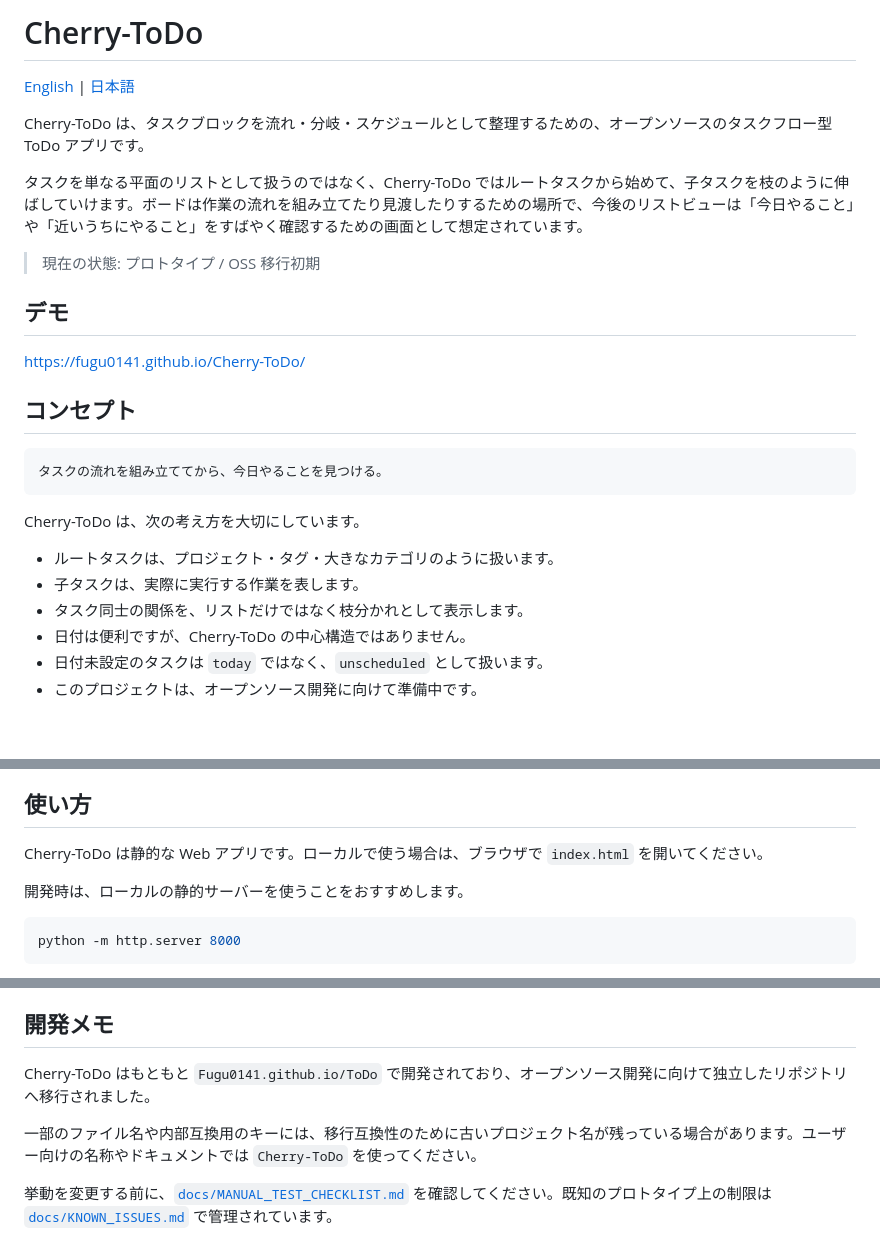
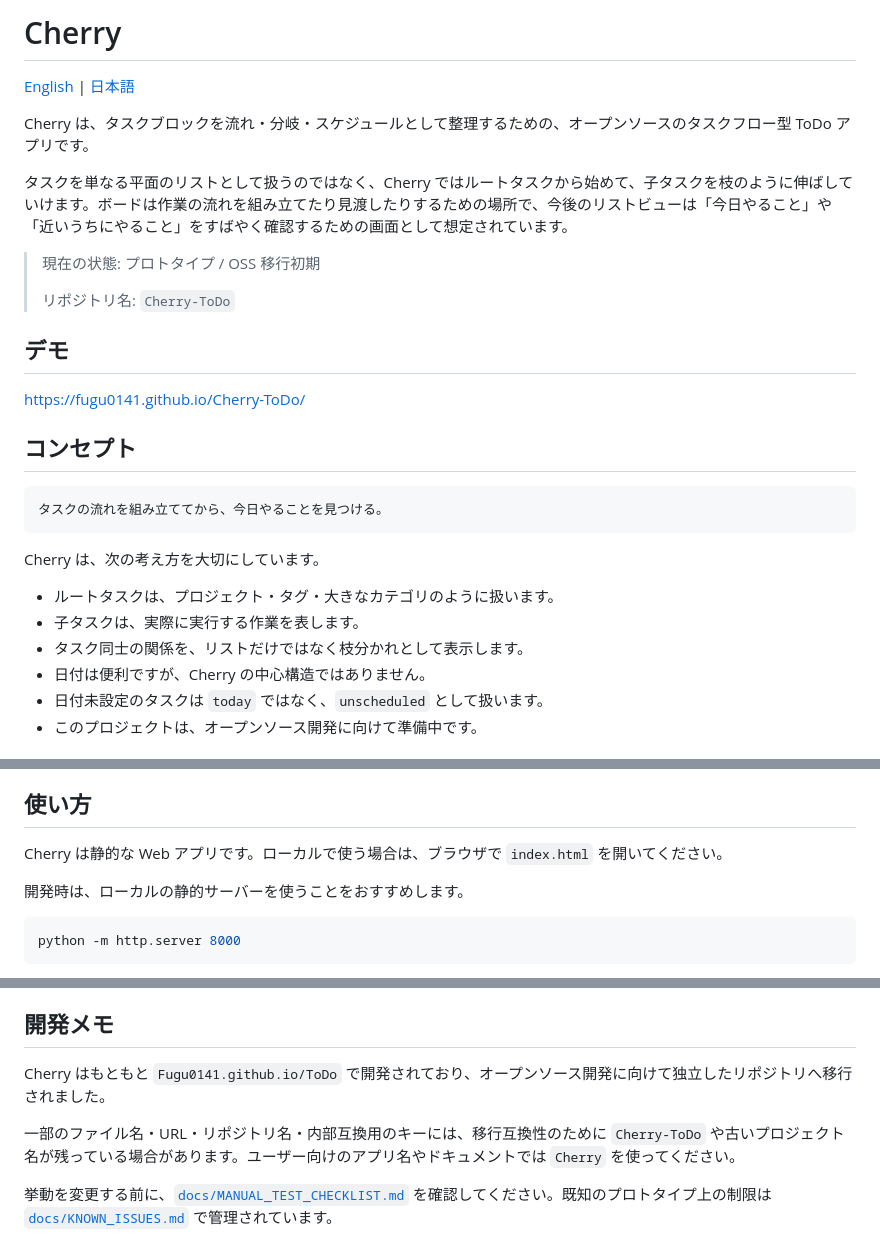
Before and after one commit to Fugu0141/Cherry-ToDo, a Markdown page: README_ja.md, 3 parts joined by grey strips. GitHub-like rendering; blank space fills up the shorter version.

Commit message:
Rename Japanese README app branding to Cherry

````diff
--- a/README_ja.md
+++ b/README_ja.md
@@ -1,12 +1,14 @@
-# Cherry-ToDo
+# Cherry
 
 [English](./README.md) | [日本語](./README_ja.md)
 
-Cherry-ToDo は、タスクブロックを流れ・分岐・スケジュールとして整理するための、オープンソースのタスクフロー型 ToDo アプリです。
+Cherry は、タスクブロックを流れ・分岐・スケジュールとして整理するための、オープンソースのタスクフロー型 ToDo アプリです。
 
-タスクを単なる平面のリストとして扱うのではなく、Cherry-ToDo ではルートタスクから始めて、子タスクを枝のように伸ばしていけます。ボードは作業の流れを組み立てたり見渡したりするための場所で、今後のリストビューは「今日やること」や「近いうちにやること」をすばやく確認するための画面として想定されています。
+タスクを単なる平面のリストとして扱うのではなく、Cherry ではルートタスクから始めて、子タスクを枝のように伸ばしていけます。ボードは作業の流れを組み立てたり見渡したりするための場所で、今後のリストビューは「今日やること」や「近いうちにやること」をすばやく確認するための画面として想定されています。
 
 > 現在の状態: プロトタイプ / OSS 移行初期
+>
+> リポジトリ名: `Cherry-ToDo`
 
 ## デモ
 
@@ -18,12 +20,12 @@ https://fugu0141.github.io/Cherry-ToDo/
 タスクの流れを組み立ててから、今日やることを見つける。
 ```
 
-Cherry-ToDo は、次の考え方を大切にしています。
+Cherry は、次の考え方を大切にしています。
 
 - ルートタスクは、プロジェクト・タグ・大きなカテゴリのように扱います。
 - 子タスクは、実際に実行する作業を表します。
 - タスク同士の関係を、リストだけではなく枝分かれとして表示します。
-- 日付は便利ですが、Cherry-ToDo の中心構造ではありません。
+- 日付は便利ですが、Cherry の中心構造ではありません。
 - 日付未設定のタスクは `today` ではなく、`unscheduled` として扱います。
 - このプロジェクトは、オープンソース開発に向けて準備中です。
 
@@ -57,7 +59,7 @@ Cherry-ToDo は、次の考え方を大切にしています。
 
 ## 使い方
 
-Cherry-ToDo は静的な Web アプリです。ローカルで使う場合は、ブラウザで `index.html` を開いてください。
+Cherry は静的な Web アプリです。ローカルで使う場合は、ブラウザで `index.html` を開いてください。
 
 開発時は、ローカルの静的サーバーを使うことをおすすめします。
 
@@ -138,9 +140,9 @@ http://localhost:8000/
 
 ## 開発メモ
 
-Cherry-ToDo はもともと `Fugu0141.github.io/ToDo` で開発されており、オープンソース開発に向けて独立したリポジトリへ移行されました。
+Cherry はもともと `Fugu0141.github.io/ToDo` で開発されており、オープンソース開発に向けて独立したリポジトリへ移行されました。
 
-一部のファイル名や内部互換用のキーには、移行互換性のために古いプロジェクト名が残っている場合があります。ユーザー向けの名称やドキュメントでは `Cherry-ToDo` を使ってください。
+一部のファイル名・URL・リポジトリ名・内部互換用のキーには、移行互換性のために `Cherry-ToDo` や古いプロジェクト名が残っている場合があります。ユーザー向けのアプリ名やドキュメントでは `Cherry` を使ってください。
 
 挙動を変更する前に、[`docs/MANUAL_TEST_CHECKLIST.md`](docs/MANUAL_TEST_CHECKLIST.md) を確認してください。既知のプロトタイプ上の制限は [`docs/KNOWN_ISSUES.md`](docs/KNOWN_ISSUES.md) で管理されています。
 
````
